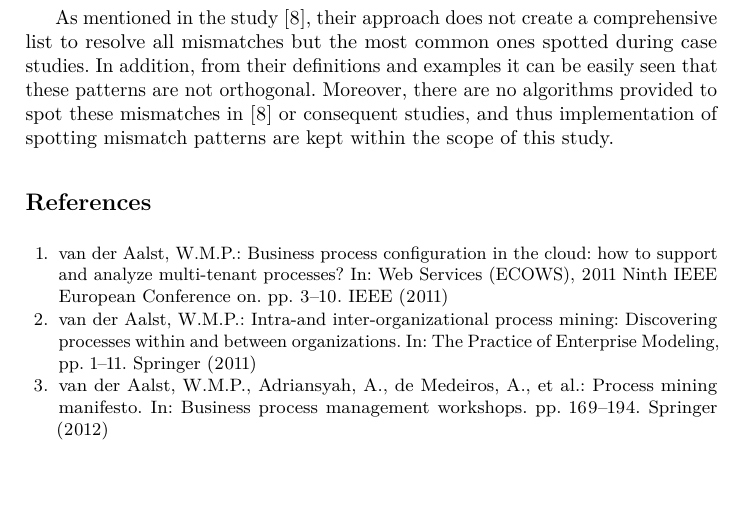
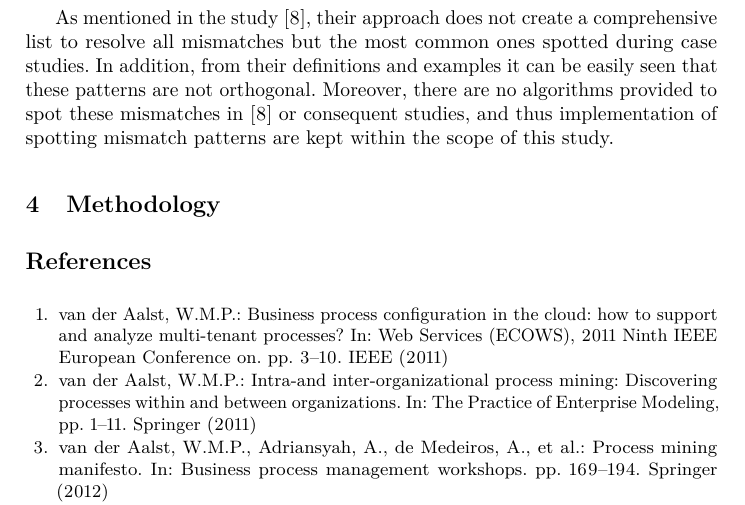
Before and after one commit to onuryilmaz/cross-org-proc-min-paper, a LaTeX thesis (paper.tex, which reads 4_methodology/methodology.tex): part of page 4 of 5, cut so that both start at the same text. Compiled offline with pdfLaTeX.

Commit message:
no message

```diff
--- /dev/null
+++ b/4_methodology/methodology.tex
@@ -0,0 +1,2 @@
+\section{Methodology}
+\label{sec:methodology}
```
Also changed, not shown: paper.tex (+1 -0 lines).
